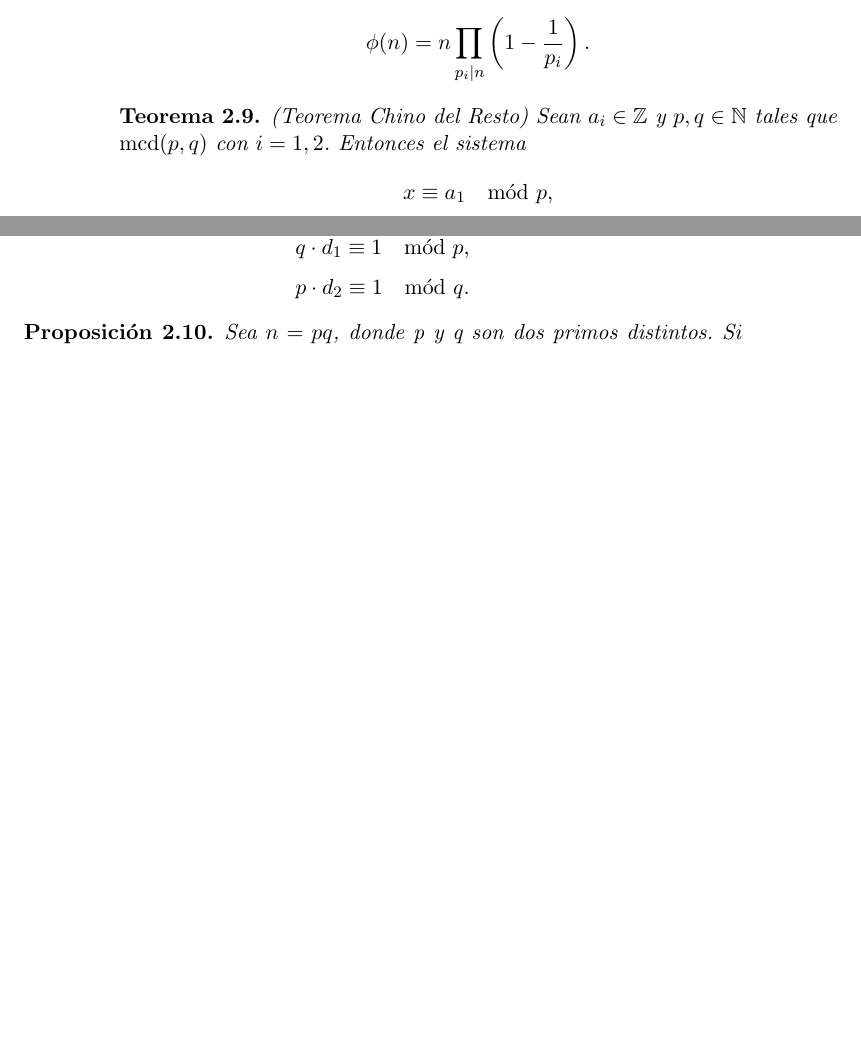
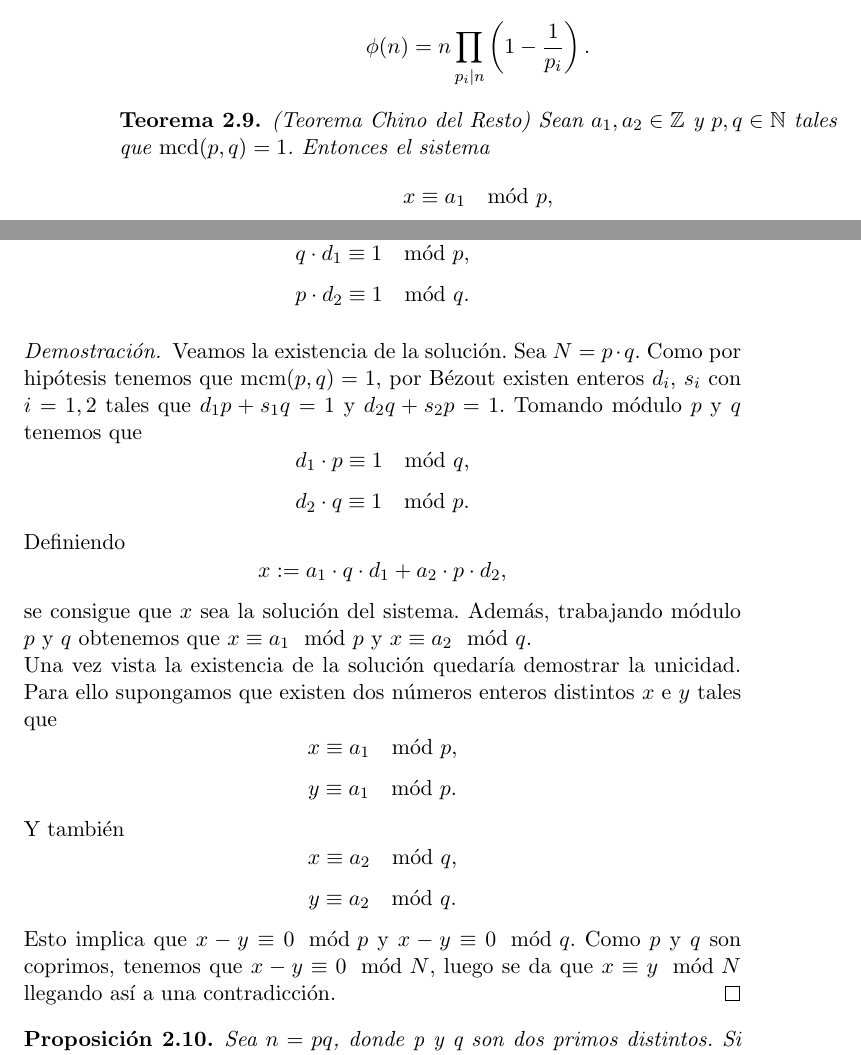
Before and after one commit to luistf24/TFG, a LaTeX thesis (proyecto.tex, which reads capitulos/02_Criptografia.tex): two parts of pages 26 and 27 of 63, joined at a grey line, cut so that both start at the same text, the shorter picture padded with empty space. The pictures show the PDF file proyecto.pdf that the author committed with the source.

Commit message:
Añado la demostración del Teorema Chino del Resto

```diff
--- a/capitulos/02_Criptografia.tex
+++ b/capitulos/02_Criptografia.tex
@@ -656,7 +656,7 @@ Se conoce a la función $\phi(n)$ como la función de Euler. Esta es definida co
 \end{definicion}
 
 \begin{teorema}
-		(Teorema Chino del Resto) Sean $a_i\in \mathbb{Z}$ y $p,q \in \mathbb{N}$ tales que $\operatorname{mcd}(p,q)$ con $i = 1,2$. Entonces el sistema
+		(Teorema Chino del Resto) Sean $a_1, a_2\in \mathbb{Z}$ y $p,q \in \mathbb{N}$ tales que $\operatorname{mcd}(p,q) = 1$. Entonces el sistema
 		$$
 			x\equiv a_1 \mod p,
 		$$\vspace*{-11mm}
@@ -676,3 +676,19 @@ Se conoce a la función $\phi(n)$ como la función de Euler. Esta es definida co
 		p\cdot d_2 \equiv 1 \mod q.
 	$$
 \end{teorema}
+\begin{proof}
+		Veamos la existencia de la solución. Sea $N=p\cdot q$. Como por hipótesis tenemos que $\operatorname{mcm}(p,q)=1$, por Bézout existen enteros $d_i$, $s_i$ con $i=1,2$ tales que $d_1p+s_1q=1$ y $d_2q+s_2p=1$. Tomando módulo $p$ y $q$ tenemos que
+	$$
+		d_1\cdot p \equiv 1 \mod q,
+	$$
+	$$
+		d_2\cdot q \equiv 1 \mod p.
+	$$
+	Definiendo
+	$$
+		x :=  a_1\cdot q\cdot d_1 +a_2\cdot p\cdot d_2,
+	$$
+	se consigue que $x$ sea la solución del sistema. Además, trabajando módulo $p$ y $q$ obtenemos que $x\equiv a_1 \mod p$ y $x\equiv a_2 \mod q$.\\
+	Una vez vista la existencia de la solución quedaría demostrar la unicidad. Para ello supongamos que existen dos números enteros distintos $x$ e $y$ tales que
+	$$
+		x \equiv a_1 \mod p,
@@ -679,3 +704,7 @@ Se conoce a la función $\phi(n)$ como la función de Euler. Esta es definida co
+		y \equiv a_2 \mod q.
+	$$
+	Esto implica que $x-y\equiv0 \mod p$ y $x-y\equiv0 \mod q$. Como $p$ y $q$ son coprimos, tenemos que $x-y\equiv 0 \mod N$, luego se da que $x\equiv y \mod N$ llegando así a una contradicción. \qedhere
+\end{proof}
 
 \begin{proposicion}
 	Sea $n = pq$, donde p y q son dos primos distintos. Si $x\equiv 1 \mod \phi(n)$, entonces $a^x\equiv a\mod n$ para todo $ a \n \in \mathbb{Z}$.
```
Also changed, not shown: proyecto.pdf, capitulos/02_Criptografia.tex (9 more changed lines).
